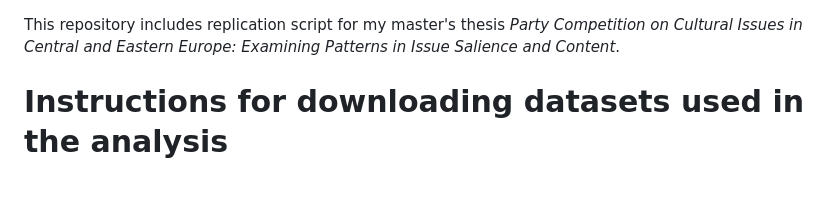
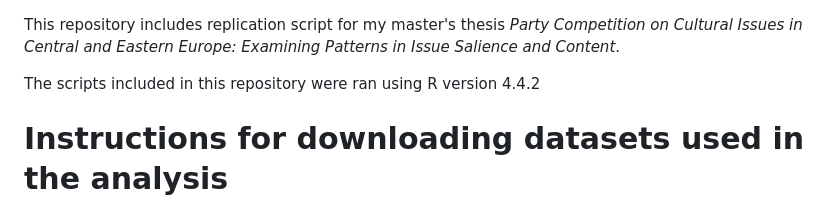
Before and after one commit to vojtechpohanka/MA-thesis, a Markdown page: README.md, the part around the change. GitHub-like rendering; blank space fills up the shorter version.

```diff
--- a/README.md
+++ b/README.md
@@ -1,4 +1,6 @@
 This repository includes replication script for my master's thesis *Party Competition on Cultural Issues in Central and Eastern Europe: Examining Patterns in Issue Salience and Content*.
+
+The scripts included in this repository were ran using R version 4.4.2
 
 # Instructions for downloading datasets used in the analysis
 
```
